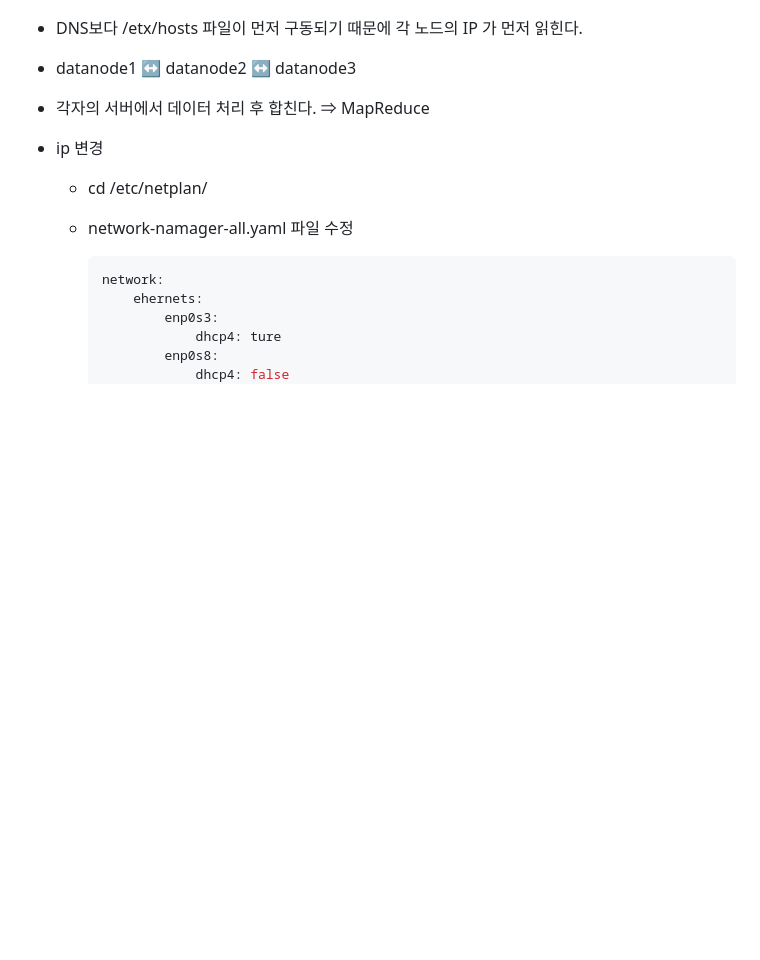
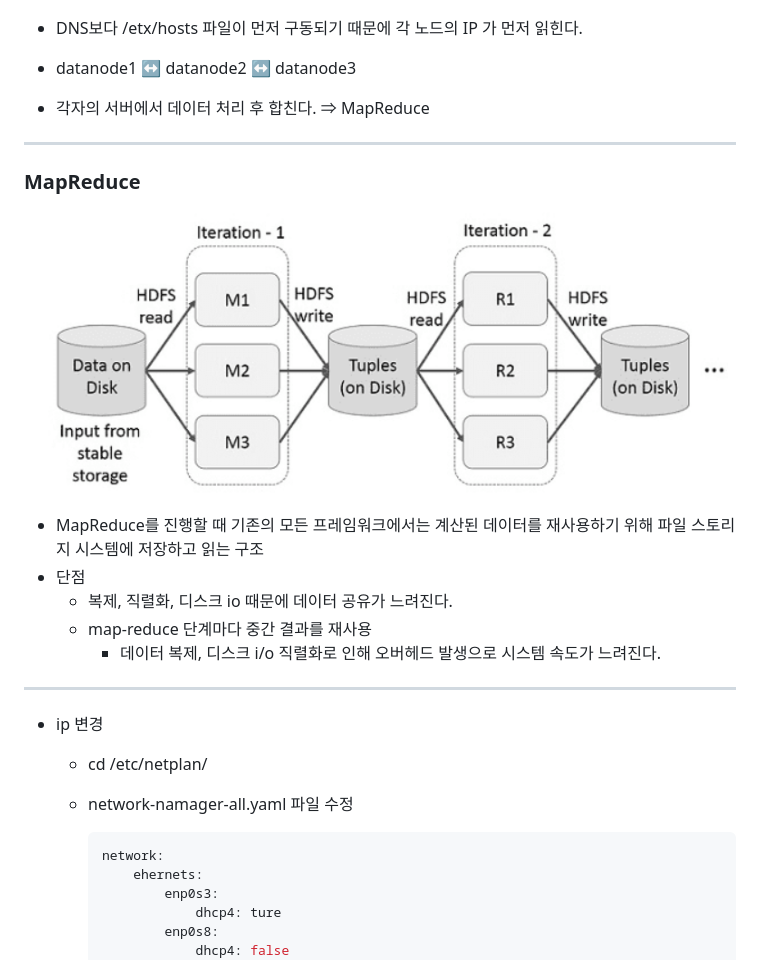
Before and after one commit to DaSeul-Seo/DataEngineering_Study, a Markdown page: MLOps/07_⭐Hadoop.md, the part around the change. Drawn GitHub-style; pictures changed too: MLOps/img/hadoop5.png (added); blank space fills up the shorter version.

Commit message:
hadoop update

```diff
--- a/MLOps/07_⭐Hadoop.md
+++ b/MLOps/07_⭐Hadoop.md
@@ -131,6 +131,19 @@
 - DNS보다 /etx/hosts 파일이 먼저 구동되기 때문에 각 노드의 IP 가 먼저 읽힌다.
 - datanode1 ↔ datanode2 ↔ datanode3
 - 각자의 서버에서 데이터 처리 후 합친다. ⇒ MapReduce
+---
+
+### MapReduce
+
+![5](./img/hadoop5.png)
+
+- MapReduce를 진행할 때 기존의 모든 프레임워크에서는 계산된 데이터를 재사용하기 위해 파일 스토리지 시스템에 저장하고 읽는 구조
+- 단점
+    - 복제, 직렬화, 디스크 io 때문에 데이터 공유가 느려진다.
+    - map-reduce 단계마다 중간 결과를 재사용
+        - 데이터 복제, 디스크 i/o 직렬화로 인해 오버헤드 발생으로 시스템 속도가 느려진다.
+
+---
 - ip 변경
     - cd /etc/netplan/
     - network-namager-all.yaml 파일 수정
```
